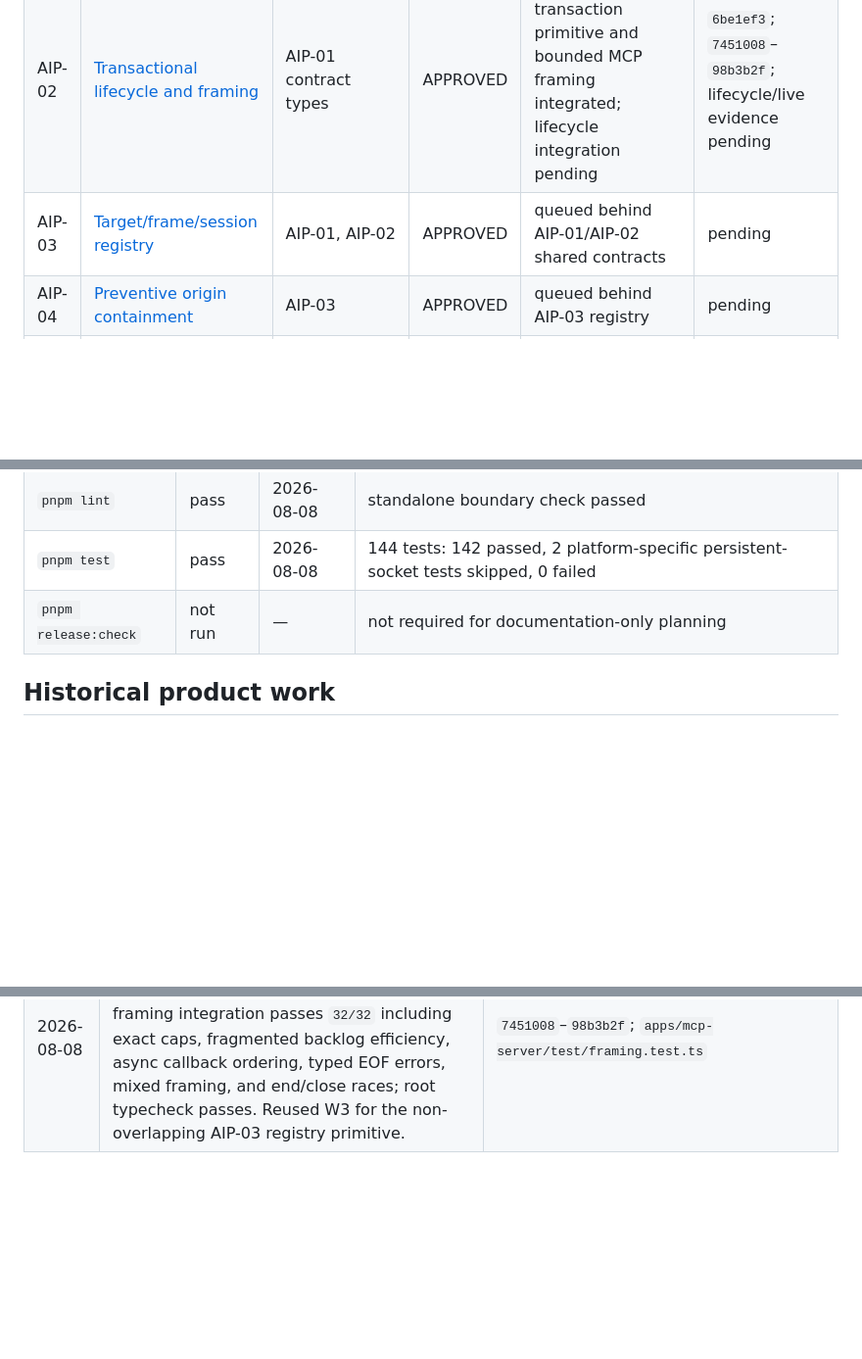
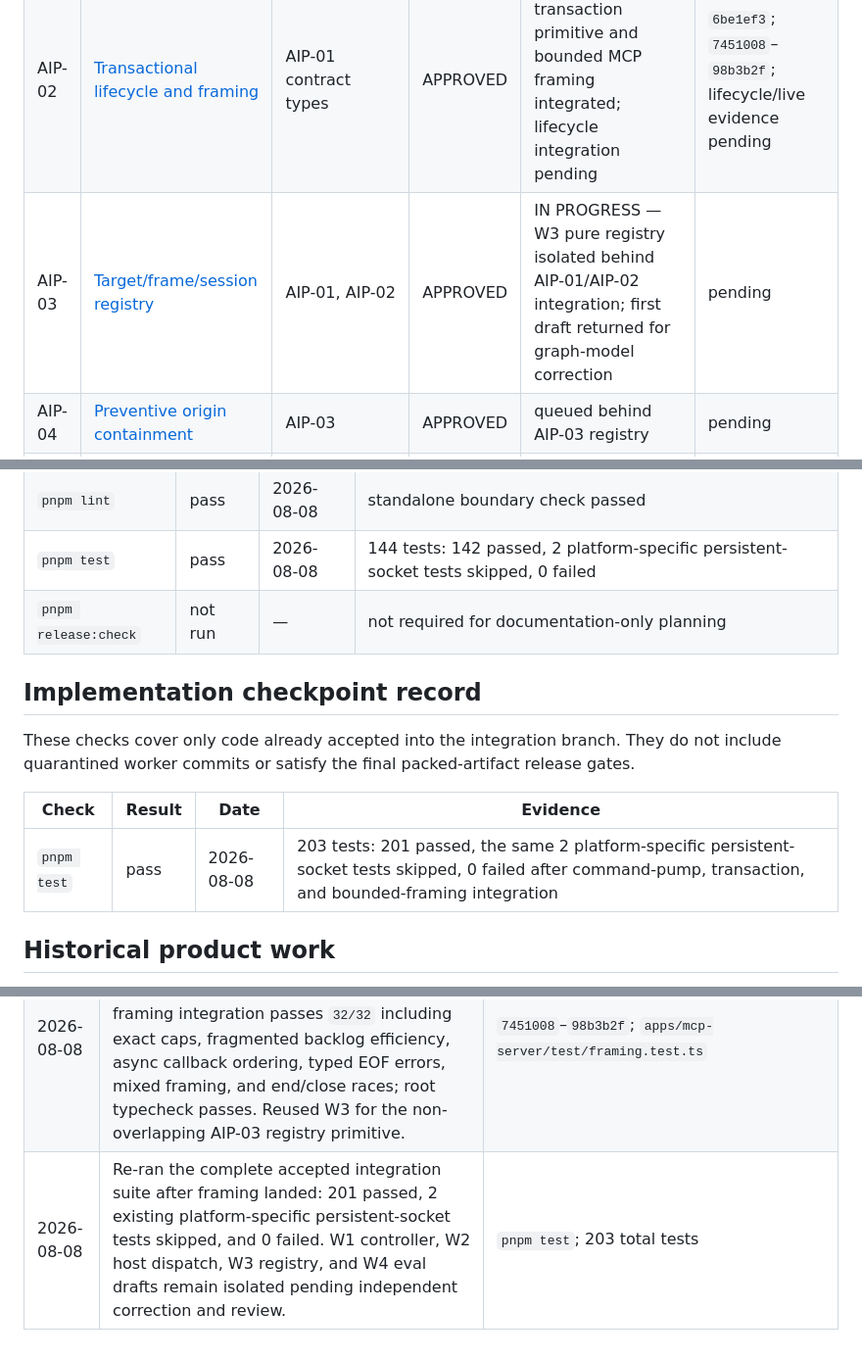
Before and after one commit to Koala-Studios/newton-browser, a Markdown page: docs/PROGRESS_LEDGER.md, 3 parts joined by grey strips. Shown at 98% size. Drawn GitHub-style; blank space fills up the shorter version.

Commit message:
Record accepted integration test checkpoint

```diff
--- a/docs/PROGRESS_LEDGER.md
+++ b/docs/PROGRESS_LEDGER.md
@@ -34,7 +34,7 @@ future implementation until the corresponding plan, tests, and evidence have lan
 | --- | --- | --- | --- | --- | --- |
 | AIP-01 | [Session command pump](implementation-plans/01-session-command-pump.md) | none | APPROVED | IN PROGRESS — reviewed primitive integrated; W1 controller integration + W2 host contracts active | `53f5090`; host/controller evidence pending |
 | AIP-02 | [Transactional lifecycle and framing](implementation-plans/02-transactional-lifecycle-and-framing.md) | AIP-01 contract types | APPROVED | IN PROGRESS — transaction primitive and bounded MCP framing integrated; lifecycle integration pending | `6be1ef3`; `7451008`–`98b3b2f`; lifecycle/live evidence pending |
-| AIP-03 | [Target/frame/session registry](implementation-plans/03-target-frame-session-registry.md) | AIP-01, AIP-02 | APPROVED | queued behind AIP-01/AIP-02 shared contracts | pending |
+| AIP-03 | [Target/frame/session registry](implementation-plans/03-target-frame-session-registry.md) | AIP-01, AIP-02 | APPROVED | IN PROGRESS — W3 pure registry isolated behind AIP-01/AIP-02 integration; first draft returned for graph-model correction | pending |
 | AIP-04 | [Preventive origin containment](implementation-plans/04-preventive-origin-containment.md) | AIP-03 | APPROVED | queued behind AIP-03 registry | pending |
 | AIP-05 | [Input and renderer reliability](implementation-plans/05-input-and-renderer-reliability.md) | AIP-01, AIP-03 | APPROVED | queued behind AIP-01/AIP-03 execution contracts | pending |
 | AIP-06 | [Agent output efficiency](implementation-plans/06-agent-output-efficiency.md) | AIP-01 result contract | APPROVED | queued behind AIP-01 result contract | pending |
@@ -78,6 +78,15 @@ release claims remain those of the `v0.4.5` release evidence until implementatio
 | `pnpm test` | pass | 2026-08-08 | 144 tests: 142 passed, 2 platform-specific persistent-socket tests skipped, 0 failed |
 | `pnpm release:check` | not run | — | not required for documentation-only planning |
 
+## Implementation checkpoint record
+
+These checks cover only code already accepted into the integration branch. They do not
+include quarantined worker commits or satisfy the final packed-artifact release gates.
+
+| Check | Result | Date | Evidence |
+| --- | --- | --- | --- |
+| `pnpm test` | pass | 2026-08-08 | 203 tests: 201 passed, the same 2 platform-specific persistent-socket tests skipped, 0 failed after command-pump, transaction, and bounded-framing integration |
+
 ## Historical product work
 
 The former WS0–WS12 ledger tracked the 0.4 release program. That program produced the
@@ -109,3 +118,4 @@ authorize public actions and are not silently folded into this engineering audit
 | 2026-08-08 | Owner approved the complete implementation program. Started four isolated GPT-5.3 Codex Spark worktrees: W1 command-pump primitive (`019fe444-277a-7322-b1a4-3ef54d170ff7`), W2 transaction primitive (`019fe444-278b-73c0-9d42-a32ad8a640d3`), W3 bounded framing (`019fe444-32c8-74b0-9ff8-19c6448c2d9e`), and W4 eval foundation (`019fe444-32f3-7783-92a7-8d643ade56f6`). Shared integration files remain orchestrator-owned. | `orchestrator_guide.md`; Codex thread worktrees |
 | 2026-08-08 | Independently reviewed and integrated the session transaction and command pump primitives after returning failing first drafts for correction. Focused regressions pass (`16/16` transaction, `11/11` pump); root lint and typecheck pass. Reused the same W1/W2 tasks for controller and host-contract integration. | `6be1ef3`; `53f5090`; focused Node tests |
 | 2026-08-08 | Integrated the bounded MCP parser and replaced the unbounded inline server parser after four adversarial review passes. Root framing integration passes `32/32` including exact caps, fragmented backlog efficiency, async callback ordering, typed EOF errors, mixed framing, and end/close races; root typecheck passes. Reused W3 for the non-overlapping AIP-03 registry primitive. | `7451008`–`98b3b2f`; `apps/mcp-server/test/framing.test.ts` |
+| 2026-08-08 | Re-ran the complete accepted integration suite after framing landed: 201 passed, 2 existing platform-specific persistent-socket tests skipped, and 0 failed. W1 controller, W2 host dispatch, W3 registry, and W4 eval drafts remain isolated pending independent correction and review. | `pnpm test`; 203 total tests |
```
